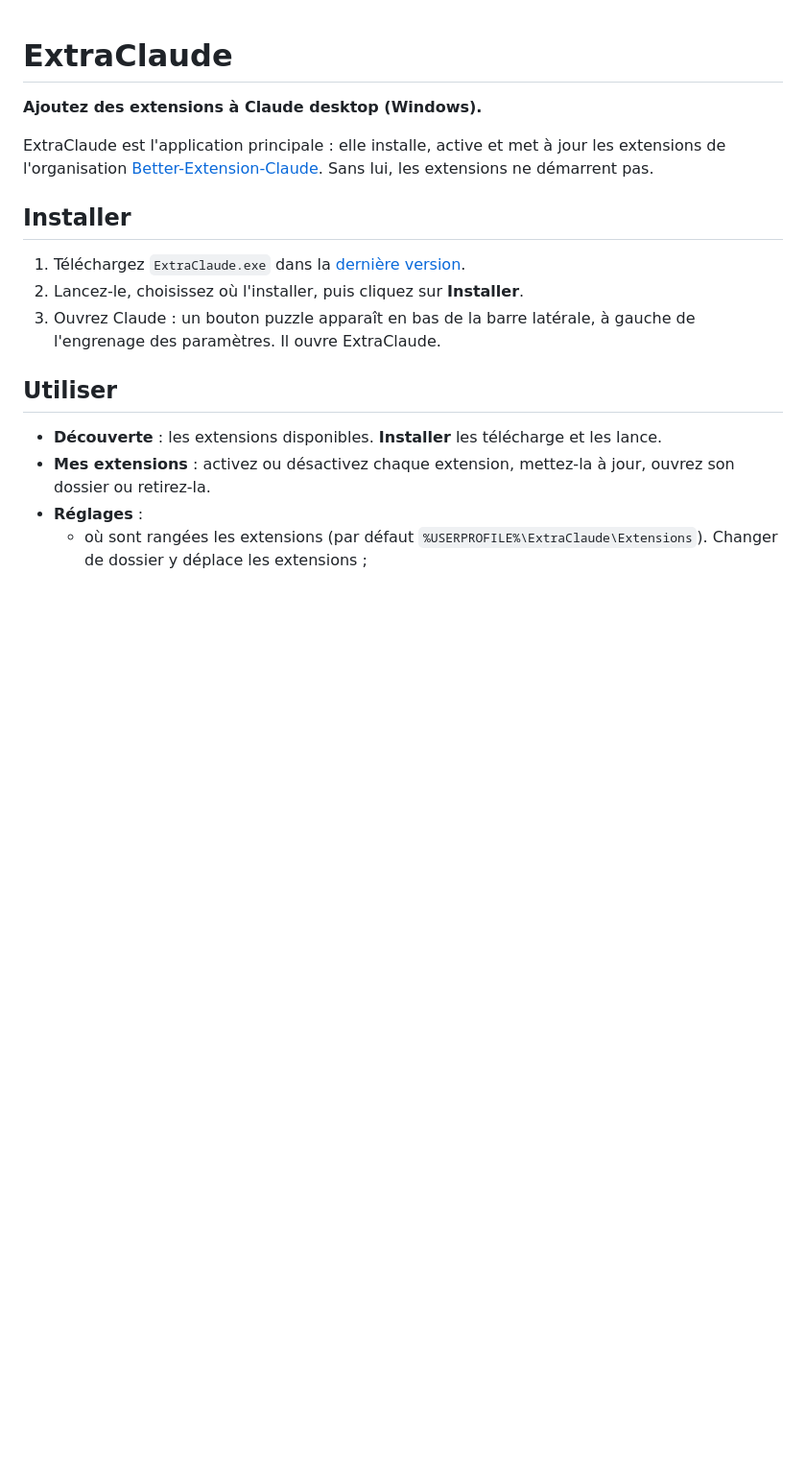
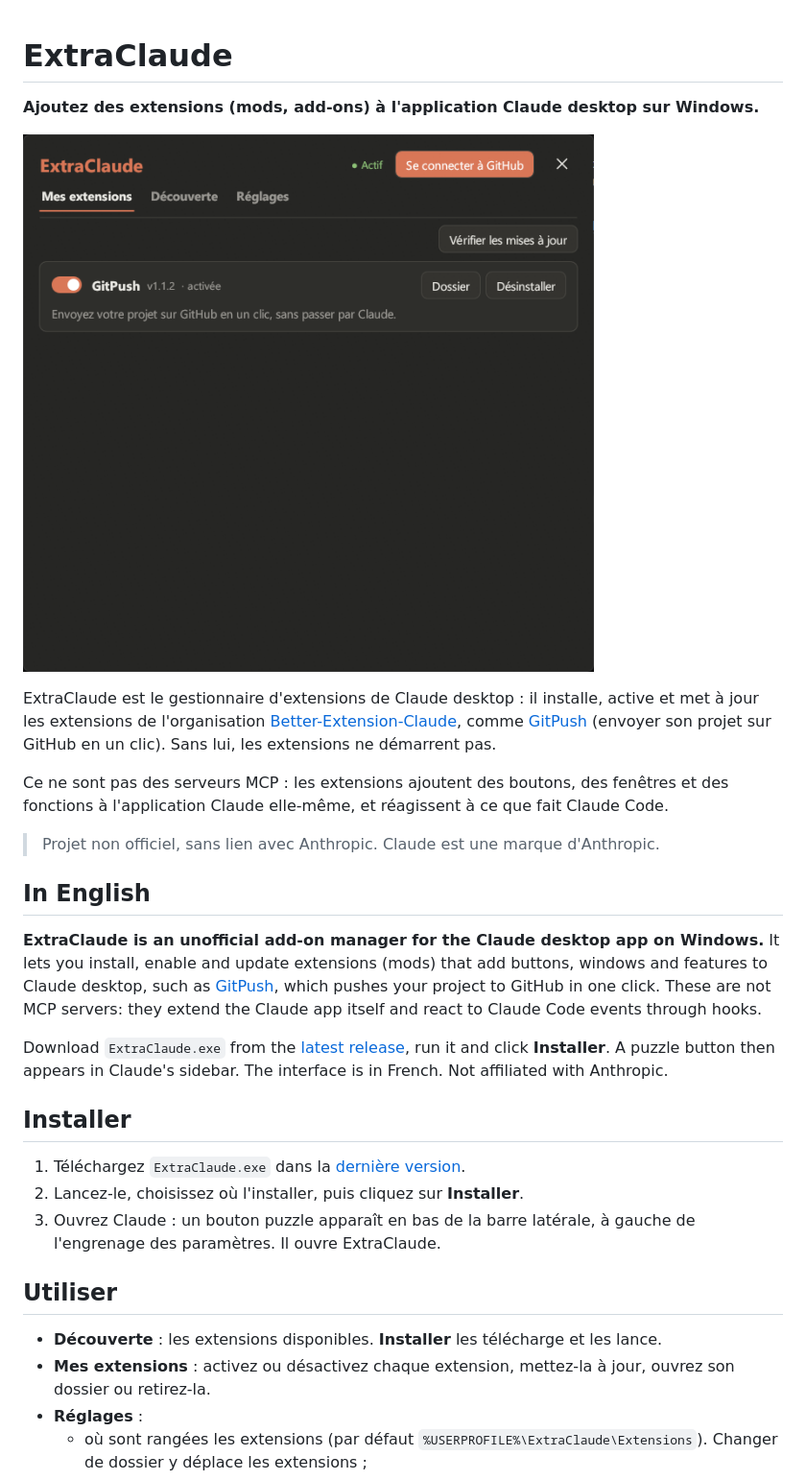
Before and after one commit to Better-Extension-Claude/ExtraClaude, a Markdown page: README.md, the part around the change. Shown at 96% size. GitHub-like rendering; pictures changed too: docs/capture.png (added); blank space fills up the shorter version.

Commit message:
README en anglais et en français, capture, licence MIT et page de présentation (docs/)
Co-Authored-By: Claude Opus 5.5 <noreply@anthropic.com>

```diff
--- a/README.md
+++ b/README.md
@@ -1,10 +1,30 @@
 # ExtraClaude
 
-**Ajoutez des extensions à Claude desktop (Windows).**
+**Ajoutez des extensions (mods, add-ons) à l'application Claude desktop sur Windows.**
 
-ExtraClaude est l'application principale : elle installe, active et met à jour les
-extensions de l'organisation [Better-Extension-Claude](https://github.com/Better-Extension-Claude).
-Sans lui, les extensions ne démarrent pas.
+![ExtraClaude, onglet Mes extensions](docs/capture.png)
+
+ExtraClaude est le gestionnaire d'extensions de Claude desktop : il installe, active et met à jour
+les extensions de l'organisation [Better-Extension-Claude](https://github.com/Better-Extension-Claude),
+comme [GitPush](https://github.com/Better-Extension-Claude/GitPush) (envoyer son projet sur GitHub
+en un clic). Sans lui, les extensions ne démarrent pas.
+
+Ce ne sont pas des serveurs MCP : les extensions ajoutent des boutons, des fenêtres et des
+fonctions à l'application Claude elle-même, et réagissent à ce que fait Claude Code.
+
+> Projet non officiel, sans lien avec Anthropic. Claude est une marque d'Anthropic.
+
+## In English
+
+**ExtraClaude is an unofficial add-on manager for the Claude desktop app on Windows.** It lets
+you install, enable and update extensions (mods) that add buttons, windows and features to
+Claude desktop, such as [GitPush](https://github.com/Better-Extension-Claude/GitPush), which
+pushes your project to GitHub in one click. These are not MCP servers: they extend the Claude
+app itself and react to Claude Code events through hooks.
+
+Download `ExtraClaude.exe` from the [latest release](https://github.com/Better-Extension-Claude/ExtraClaude/releases/latest),
+run it and click **Installer**. A puzzle button then appears in Claude's sidebar. The interface
+is in French. Not affiliated with Anthropic.
 
 ## Installer
 
```
Also changed, not shown: 3 other files.
